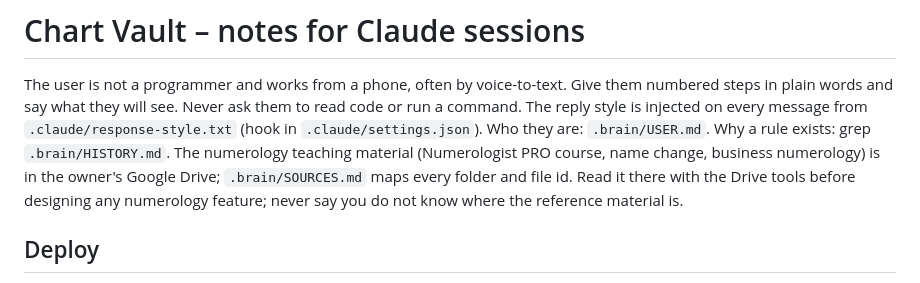
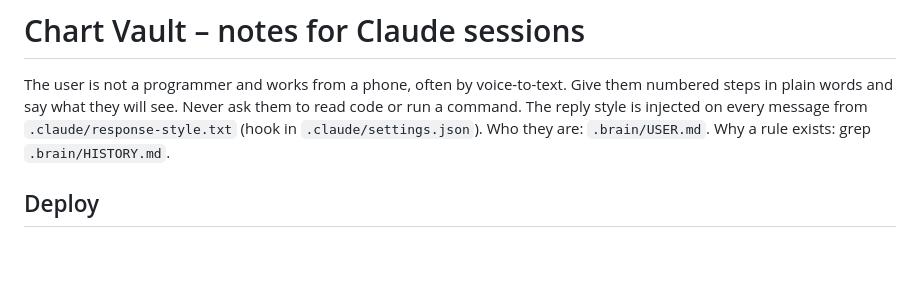
Before and after one commit to DrumMarch54/chart-vault, a Markdown page: CLAUDE.md, the part around the change. Drawn GitHub-style; blank space fills up the shorter version.

Commit message:
Drop duplicate source map; main already has .brain/numerology/README.md
Co-Authored-By: Claude Fable 5.1 <noreply@anthropic.com>
Claude-Session: https://claude.ai/code/session_01YD6RzmjN7rgcPQDVJys6Hv

```diff
--- a/CLAUDE.md
+++ b/CLAUDE.md
@@ -5,10 +5,6 @@ Give them numbered steps in plain words and say what they will see. Never ask
 them to read code or run a command. The reply style is injected on every
 message from `.claude/response-style.txt` (hook in `.claude/settings.json`).
 Who they are: `.brain/USER.md`. Why a rule exists: grep `.brain/HISTORY.md`.
-The numerology teaching material (Numerologist PRO course, name change, business
-numerology) is in the owner's Google Drive; `.brain/SOURCES.md` maps every folder
-and file id. Read it there with the Drive tools before designing any numerology
-feature; never say you do not know where the reference material is.
 
 ## Deploy
 - Production follows the `main` branch. Push with `git push origin <branch>:main`,
```
Also changed, not shown: .brain/SOURCES.md (deleted, +0 -45 lines).
